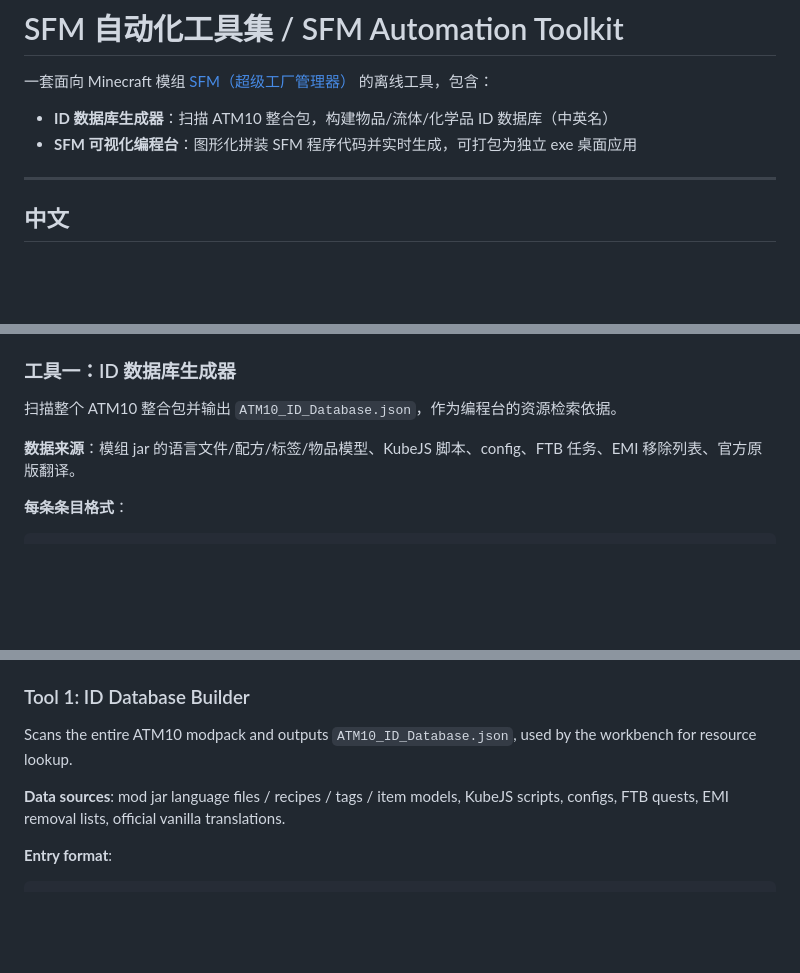
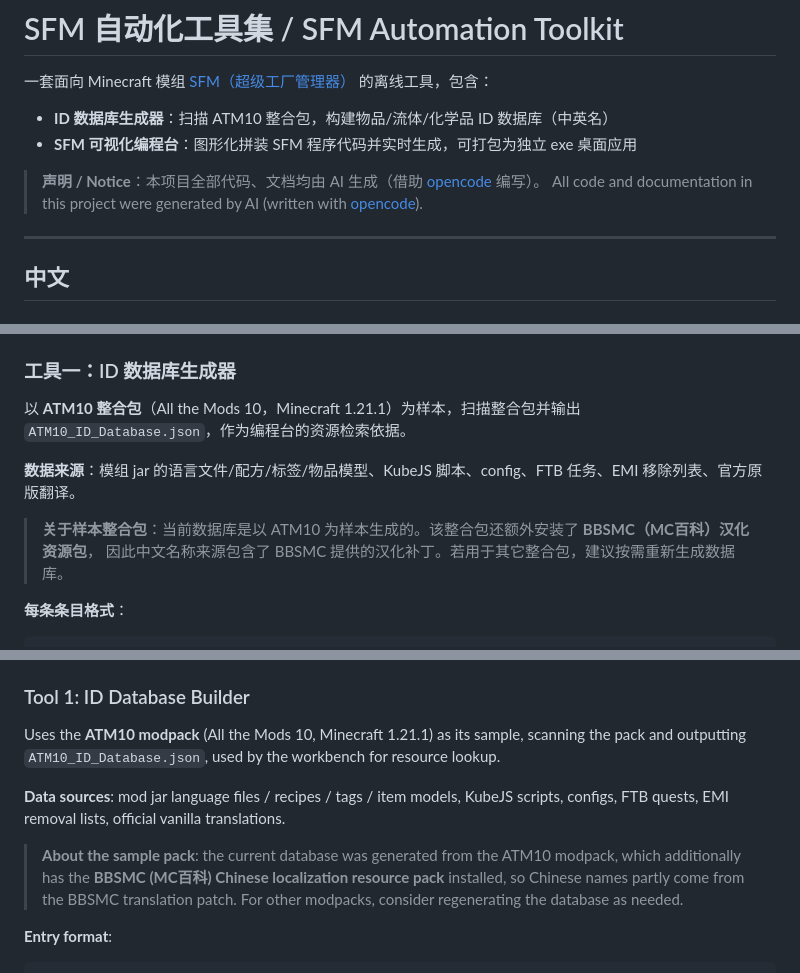
Before and after one commit to hyn422/SFM-Toolkit, a Markdown page: readme.md, 3 parts joined by grey strips. Rendered like a GitHub page; blank space fills up the shorter version.

Commit message:
docs: add AI-generated notice, ATM10+BBSMC sample notes

```diff
--- a/readme.md
+++ b/readme.md
@@ -4,6 +4,9 @@
 
 - **ID 数据库生成器**：扫描 ATM10 整合包，构建物品/流体/化学品 ID 数据库（中英名）
 - **SFM 可视化编程台**：图形化拼装 SFM 程序代码并实时生成，可打包为独立 exe 桌面应用
+
+> **声明 / Notice**：本项目全部代码、文档均由 AI 生成（借助 [opencode](https://opencode.ai) 编写）。
+> All code and documentation in this project were generated by AI (written with [opencode](https://opencode.ai)).
 
 ---
 
@@ -41,9 +44,12 @@ MCwork/
 
 ### 工具一：ID 数据库生成器
 
-扫描整个 ATM10 整合包并输出 `ATM10_ID_Database.json`，作为编程台的资源检索依据。
+以 **ATM10 整合包**（All the Mods 10，Minecraft 1.21.1）为样本，扫描整合包并输出 `ATM10_ID_Database.json`，作为编程台的资源检索依据。
 
 **数据来源**：模组 jar 的语言文件/配方/标签/物品模型、KubeJS 脚本、config、FTB 任务、EMI 移除列表、官方原版翻译。
+
+> **关于样本整合包**：当前数据库是以 ATM10 为样本生成的。该整合包还额外安装了 **BBSMC（MC百科）汉化资源包**，
+> 因此中文名称来源包含了 BBSMC 提供的汉化补丁。若用于其它整合包，建议按需重新生成数据库。
 
 **每条条目格式**：
 
@@ -146,9 +152,11 @@ MCwork/
 
 ### Tool 1: ID Database Builder
 
-Scans the entire ATM10 modpack and outputs `ATM10_ID_Database.json`, used by the workbench for resource lookup.
+Uses the **ATM10 modpack** (All the Mods 10, Minecraft 1.21.1) as its sample, scanning the pack and outputting `ATM10_ID_Database.json`, used by the workbench for resource lookup.
 
 **Data sources**: mod jar language files / recipes / tags / item models, KubeJS scripts, configs, FTB quests, EMI removal lists, official vanilla translations.
+
+> **About the sample pack**: the current database was generated from the ATM10 modpack, which additionally has the **BBSMC (MC百科) Chinese localization resource pack** installed, so Chinese names partly come from the BBSMC translation patch. For other modpacks, consider regenerating the database as needed.
 
 **Entry format**:
 
```
